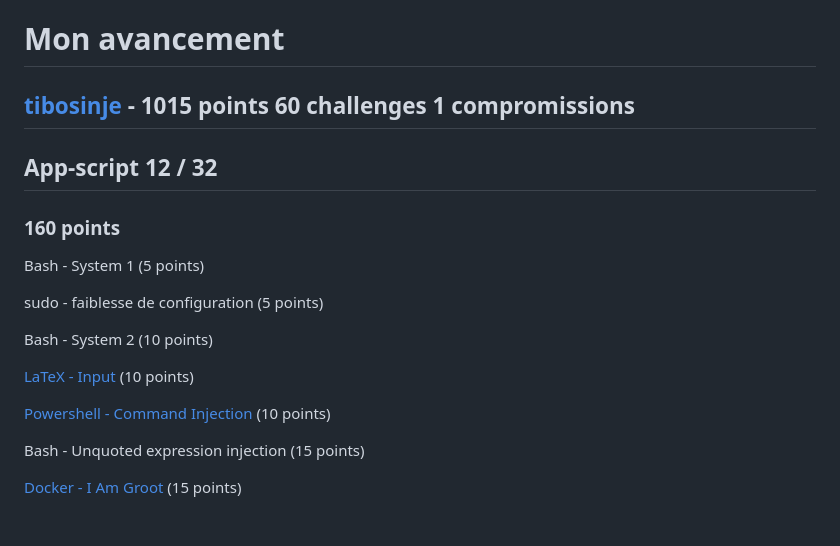
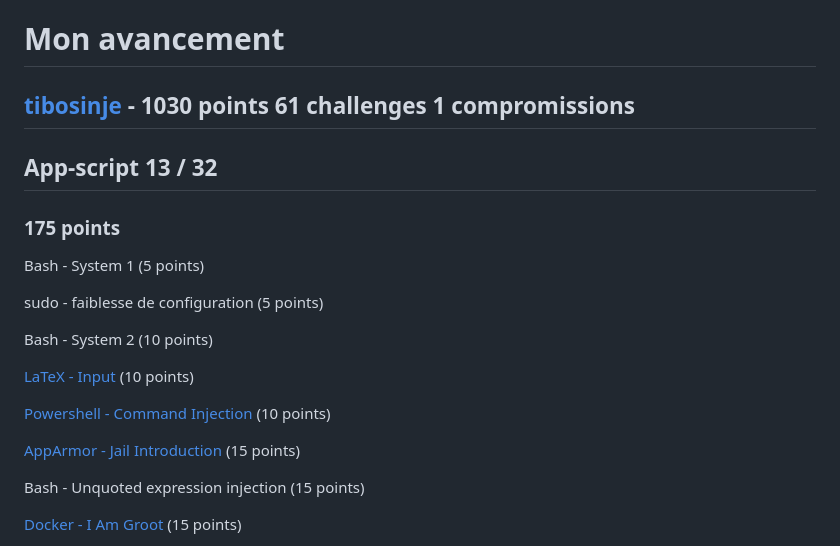
Before and after one commit to Thibault-Barbe/CTFDocumentations, a Markdown page: RootMe/Avancement.md, the part around the change. Rendered like a GitHub page; blank space fills up the shorter version.

Commit message:
Adding AppArmor - jail introduction

```diff
--- a/RootMe/Avancement.md
+++ b/RootMe/Avancement.md
@@ -1,9 +1,9 @@
 # Mon avancement
 
-## **[tibosinje](https://www.root-me.org/tibosinje?lang=fr)** - 1015 points 60 challenges 1 compromissions
+## **[tibosinje](https://www.root-me.org/tibosinje?lang=fr)** - 1030 points 61 challenges 1 compromissions
 
-## App-script 12 / 32
-### 160 points
+## App-script 13 / 32
+### 175 points
 
 Bash - System 1 (5 points)
 
@@ -14,6 +14,8 @@ Bash - System 2 (10 points)
 [LaTeX - Input](./AppScript/Latex/Input.md) (10 points)
 
 [Powershell - Command Injection](./AppScript/PowerShell/CommandInjection.md) (10 points)
+
+[AppArmor - Jail Introduction](./AppScript/AppArmor/JailIntro.md) (15 points)
 
 Bash - Unquoted expression injection (15 points)
 
```
Also changed, not shown: 1 other file.
